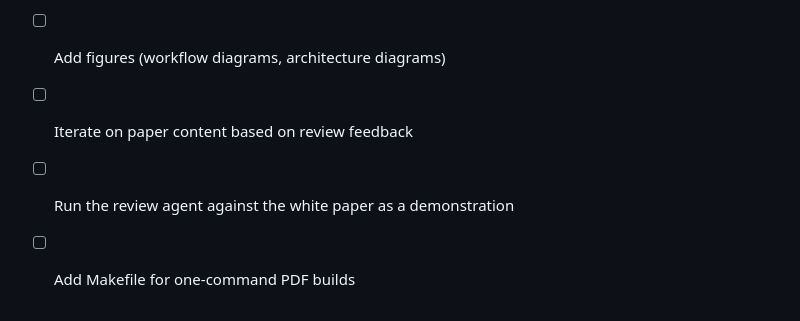
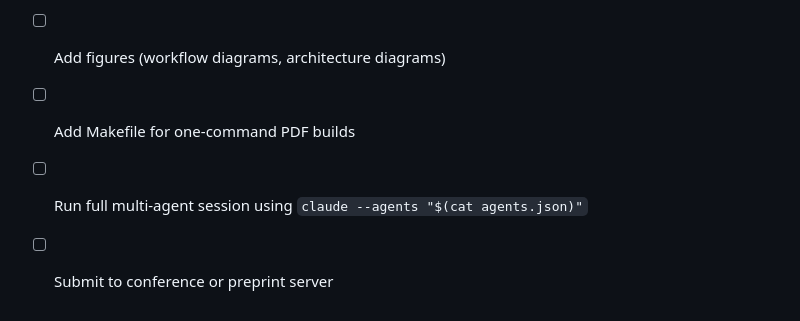
Before and after one commit to brucedombrowski/WhitePaper, a Markdown page: PROCESS.md, the part around one of its changes. GitHub-like rendering.

```diff
--- a/PROCESS.md
+++ b/PROCESS.md
@@ -129,5 +75,5 @@ Planned work for subsequent sessions:
 
 - [ ] Add figures (workflow diagrams, architecture diagrams)
-- [ ] Iterate on paper content based on review feedback
-- [ ] Run the review agent against the white paper as a demonstration
 - [ ] Add Makefile for one-command PDF builds
+- [ ] Run full multi-agent session using `claude --agents "$(cat agents.json)"`
+- [ ] Submit to conference or preprint server
```
Also changed, not shown: other parts of PROCESS.md (+48 -102 lines).
